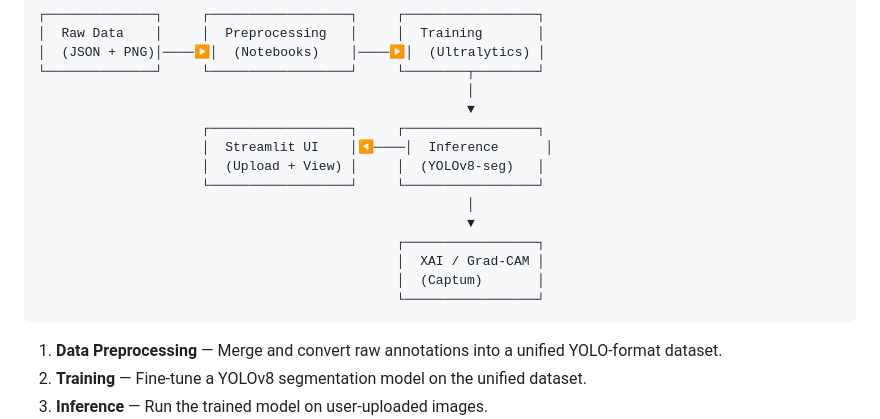
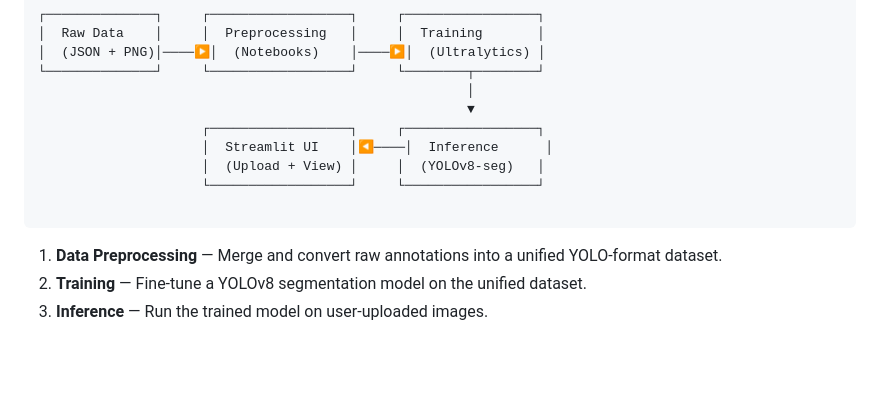
Before and after one commit to AMT72/Mini_Vision, a Markdown page: README.md, the part around the change. Rendered like a GitHub page; blank space fills up the shorter version.

````diff
--- a/README.md
+++ b/README.md
@@ -169,12 +169,7 @@ Download or extract the datasets into the `data/` folder following the structure
                      │  Streamlit UI    │◀────│  Inference      │
                      │  (Upload + View) │     │  (YOLOv8-seg)   │
                      └──────────────────┘     └─────────────────┘
-                                                       │
-                                                       ▼
-                                              ┌─────────────────┐
-                                              │  XAI / Grad-CAM │
-                                              │  (Captum)       │
-                                              └─────────────────┘
+
 ```
 
 1. **Data Preprocessing** — Merge and convert raw annotations into a unified YOLO-format dataset.
````
